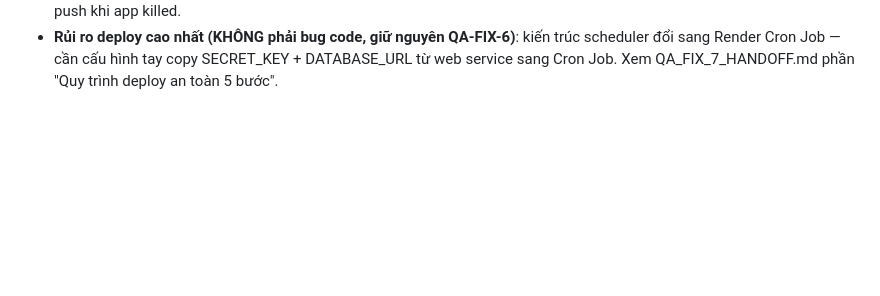
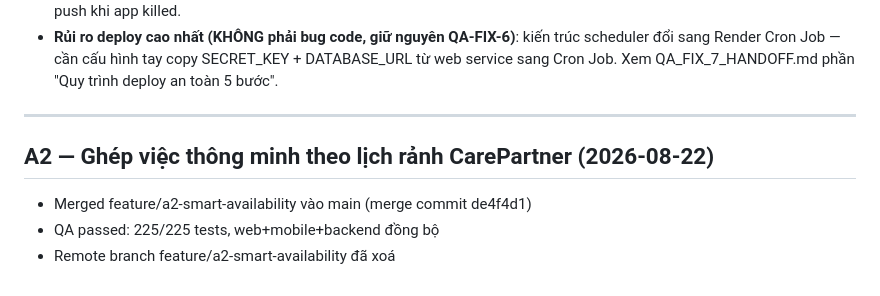
Before and after one commit to huyhandsome6996/educarelink-backend-4-12-2026, a Markdown page: WORKLOG.md, the part around the change. GitHub-like rendering; blank space fills up the shorter version.

Commit message:
chore: cập nhật WORKLOG.md — A2 merged vào main

```diff
--- a/WORKLOG.md
+++ b/WORKLOG.md
@@ -602,3 +602,11 @@ thật của app cũ → test PASS nhưng chức năng không hoạt động.
   kiến trúc scheduler đổi sang Render Cron Job — cần cấu hình tay copy
   SECRET_KEY + DATABASE_URL từ web service sang Cron Job. Xem QA_FIX_7_HANDOFF.md
   phần "Quy trình deploy an toàn 5 bước".
+
+---
+
+## A2 — Ghép việc thông minh theo lịch rảnh CarePartner (2026-08-22)
+
+- Merged feature/a2-smart-availability vào main (merge commit de4f4d1)
+- QA passed: 225/225 tests, web+mobile+backend đồng bộ
+- Remote branch feature/a2-smart-availability đã xoá
```
